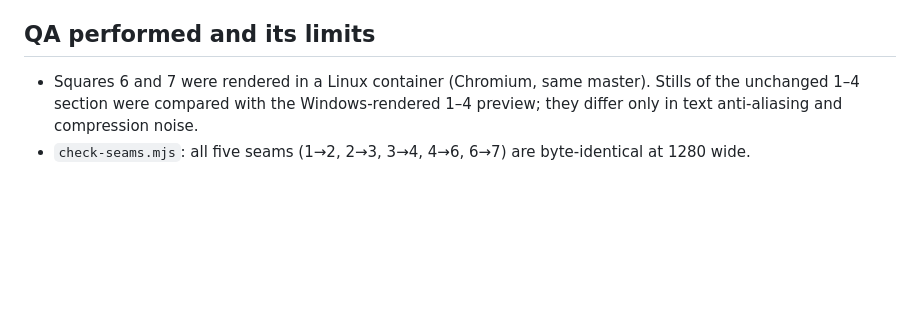
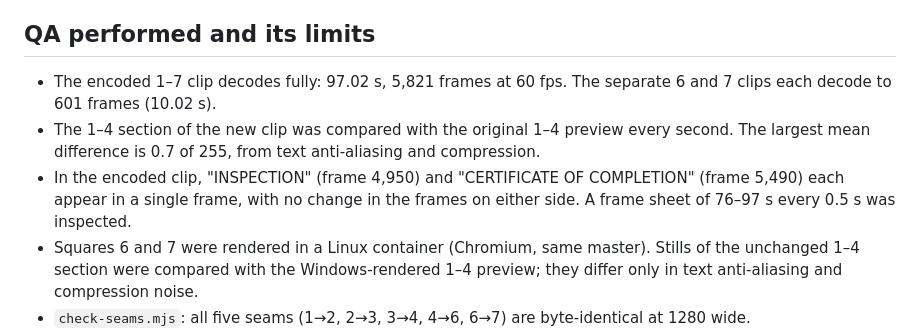
Before and after one commit to jedalmonds/animations, a Markdown page: PRODUCTION_NOTES.md, the part around the change. GitHub-like rendering; blank space fills up the shorter version.

Commit message:
Notes: record QA of the full 1–7 preview render
Co-Authored-By: Claude Opus 5.5 <noreply@anthropic.com>
Claude-Session: https://claude.ai/code/session_019hidmefDRGCepFaUcWRysq

```diff
--- a/PRODUCTION_NOTES.md
+++ b/PRODUCTION_NOTES.md
@@ -166,6 +166,12 @@ node check-seams.mjs --w 1280      # exits non-zero if any seam differs
    static after they appear; no numbers were added beyond the brief's.
 
 ## QA performed and its limits
+- The encoded 1–7 clip decodes fully: 97.02 s, 5,821 frames at 60 fps. The separate 6 and 7 clips each decode to
+  601 frames (10.02 s).
+- The 1–4 section of the new clip was compared with the original 1–4 preview every second. The largest mean
+  difference is 0.7 of 255, from text anti-aliasing and compression.
+- In the encoded clip, "INSPECTION" (frame 4,950) and "CERTIFICATE OF COMPLETION" (frame 5,490) each appear in a
+  single frame, with no change in the frames on either side. A frame sheet of 76–97 s every 0.5 s was inspected.
 - Squares 6 and 7 were rendered in a Linux container (Chromium, same master). Stills of the unchanged 1–4 section
   were compared with the Windows-rendered 1–4 preview; they differ only in text anti-aliasing and compression noise.
 - `check-seams.mjs`: all five seams (1→2, 2→3, 3→4, 4→6, 6→7) are byte-identical at 1280 wide.
```
